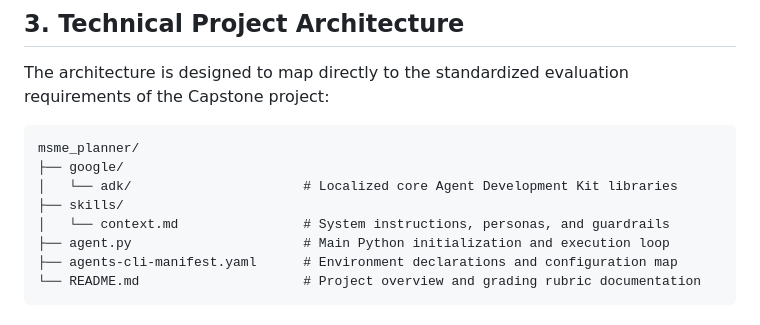
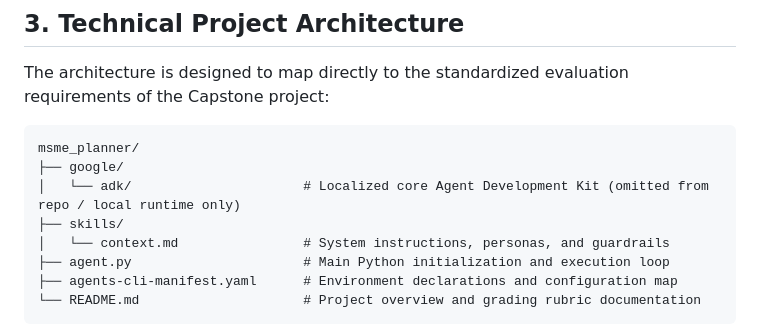
Before and after one commit to BGBAimee/msme-planner, a Markdown page: README.md, the part around the change. Rendered like a GitHub page.

````diff
--- a/README.md
+++ b/README.md
@@ -31,7 +31,7 @@ The architecture is designed to map directly to the standardized evaluation requ
 ```
 msme_planner/
 ├── google/
-│   └── adk/                      # Localized core Agent Development Kit libraries
+│   └── adk/                      # Localized core Agent Development Kit (omitted from repo / local runtime only)
 ├── skills/
 │   └── context.md                # System instructions, personas, and guardrails
 ├── agent.py                      # Main Python initialization and execution loop
````
